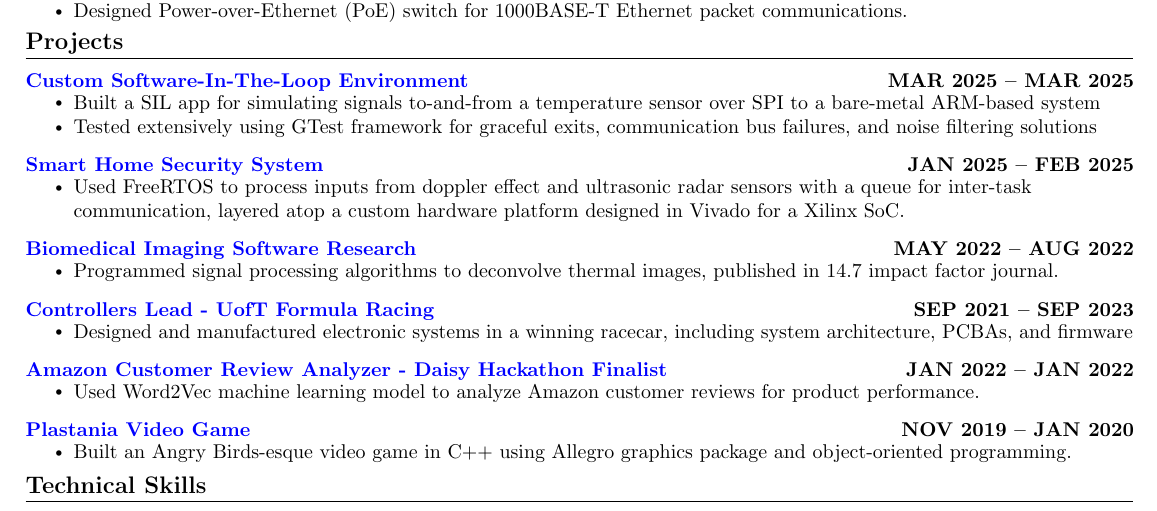
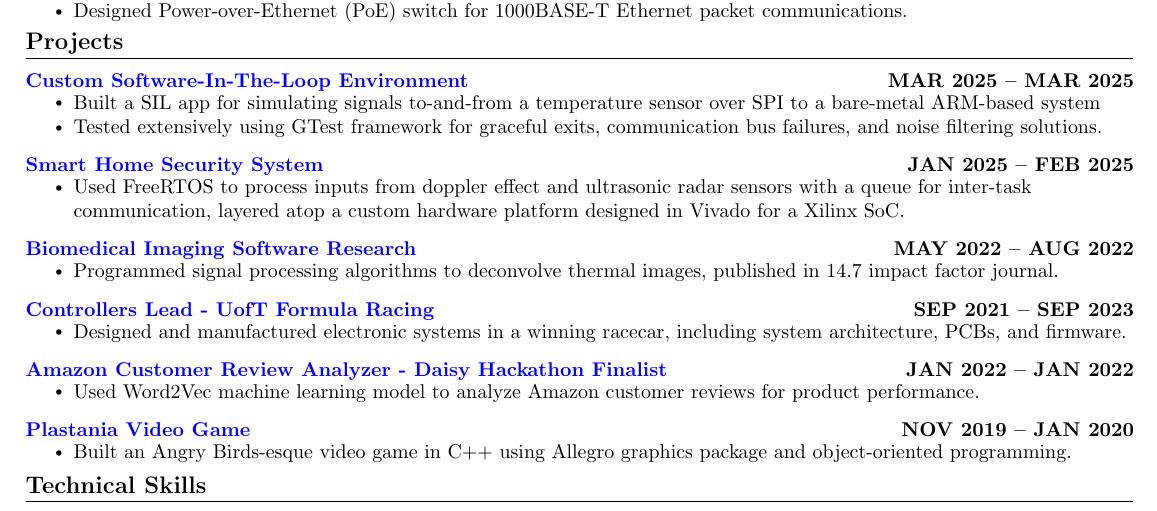
Before and after one commit to asso-the-coder/asso-the-coder.github.io, a LaTeX CV (resume/jakes_resume.tex): part of the page, cut so that both start at the same text. Compiled offline with pdfLaTeX.

Commit message:
Sync resume wording, recompile PDF
Updated resume/jakes_resume.tex to match the latest wording (added a
trailing period to the SIL bullet, changed "PCBAs" to "PCBs" and added a
trailing period on the UofT Racing bullet) while keeping the itemize
spacing fix intact. Recompiled and refreshed assets/resume.pdf.

Co-Authored-By: Claude Sonnet 5 <noreply@anthropic.com>

```diff
--- a/resume/jakes_resume.tex
+++ b/resume/jakes_resume.tex
@@ -216,7 +216,7 @@
       \resumeProjectHeading
             {\textbf{\href{https://drive.google.com/drive/folders/1Gp0THWEDytKAZaY5z9e0QTf7O2gkgbx3}{\textcolor{blue}{Controllers Lead - UofT Formula Racing}}}}{ SEP 2021 -- SEP 2023}
           \resumeItemListStart
-            \resumeItem{Designed and manufactured electronic systems in a winning racecar, including system architecture, PCBAs, and firmware}
+            \resumeItem{Designed and manufactured electronic systems in a winning racecar, including system architecture, PCBs, and firmware.}
           \resumeItemListEnd
           \vspace{-13pt}
       \resumeProjectHeading
```
Also changed, not shown: assets/resume.pdf, resume/jakes_resume.tex (4 more changed lines).
